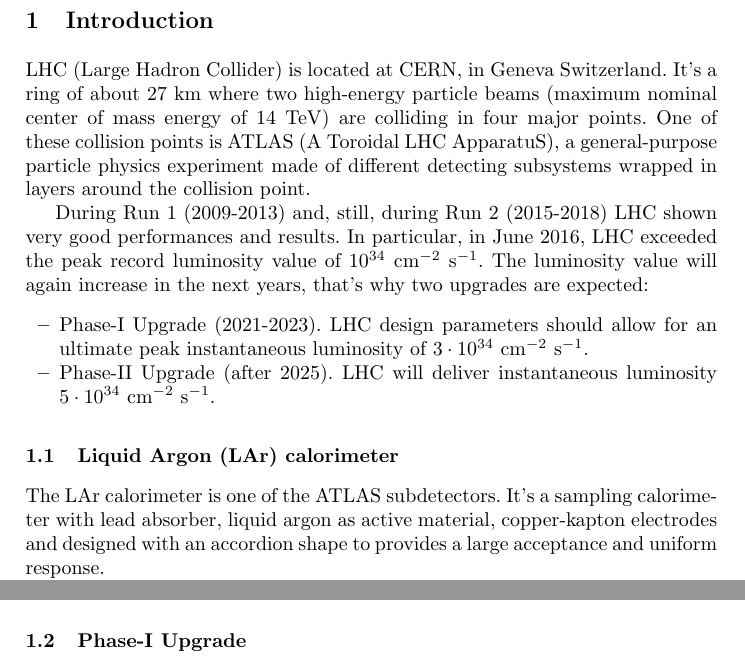
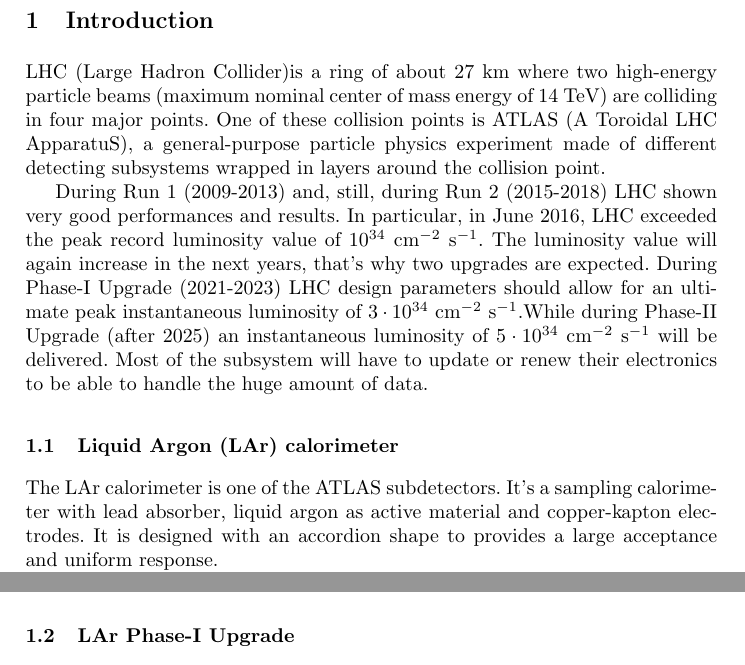
Before and after one commit to camplani/PhD-Files, a LaTeX paper (Beijing_week/China_paper/Latex_Template/conference_paper.tex): two parts of page 2 of 2 before the commit and two parts of page 2 of 3 after it, joined at a grey line, cut so that both start at the same text. Compiled offline with pdfLaTeX.

Commit message:
master: paper 26.5.2016

```diff
--- a/Beijing_week/China_paper/Latex_Template/conference_paper.tex
+++ b/Beijing_week/China_paper/Latex_Template/conference_paper.tex
@@ -1,4 +1,9 @@
 \documentclass{llncs}
+
+\usepackage[figuresright]{rotating} % figures
+\usepackage{subfigure}
+\graphicspath{{./figure/}} % standard path for figures
+\usepackage[small,bf]{caption} % Caption style
 
 \usepackage{url}
 
@@ -22,14 +27,10 @@
 %\tableofcontents
 
 \section{Introduction}
-LHC (Large Hadron Collider) is located at CERN, in Geneva Switzerland. It's a ring of about 27 km where two high-energy particle beams (maximum nominal center of mass energy of 14 TeV) are colliding in four major points. One of these collision points is ATLAS (A Toroidal LHC ApparatuS), a general-purpose particle physics experiment made of different detecting subsystems wrapped in layers around the collision point.
+LHC (Large Hadron Collider)is a ring of about 27 km where two high-energy particle beams (maximum nominal center of mass energy of 14 TeV) are colliding in four major points. One of these collision points is ATLAS (A Toroidal LHC ApparatuS), a general-purpose particle physics experiment made of different detecting subsystems wrapped in layers around the collision point.
 
-During Run 1 (2009-2013) and, still, during Run 2 (2015-2018) LHC shown very good performances and results. In particular, in June 2016, LHC exceeded the peak record luminosity value of $10^{34}$ cm$^{-2}$ s$^{-1}$. The luminosity value will again increase in the next years, that's why two upgrades are expected:
-\begin{itemize}
-\item Phase-I Upgrade (2021-2023). LHC design parameters should allow for an ultimate peak instantaneous luminosity of $3 \cdot 10^{34}$ cm$^{-2}$ s$^{-1}$.
-\item Phase-II Upgrade (after 2025). LHC will deliver instantaneous luminosity $5 \cdot 10^{34}$ cm$^{-2}$ s$^{-1}$.
-\end{itemize}
+During Run 1 (2009-2013) and, still, during Run 2 (2015-2018) LHC shown very good performances and results. In particular, in June 2016, LHC exceeded the peak record luminosity value of $10^{34}$ cm$^{-2}$ s$^{-1}$. The luminosity value will again increase in the next years, that's why two upgrades are expected. During Phase-I Upgrade (2021-2023) LHC design parameters should allow for an ultimate peak instantaneous luminosity of $3 \cdot 10^{34}$ cm$^{-2}$ s$^{-1}$.While during Phase-II Upgrade (after 2025) an instantaneous luminosity of $5 \cdot 10^{34}$ cm$^{-2}$ s$^{-1}$ will be delivered. Most of the subsystem will have to update or renew their electronics to be able to handle the huge amount of data.
 
 \subsection{Liquid Argon (LAr) calorimeter}
-The LAr calorimeter is one of the ATLAS subdetectors. It's a sampling calorimeter with lead absorber, liquid argon as active material, copper-kapton electrodes and designed with an accordion shape to provides a large acceptance and uniform response.
+The LAr calorimeter is one of the ATLAS subdetectors. It's a sampling calorimeter with lead absorber, liquid argon as active material and copper-kapton electrodes. It is designed with an accordion shape to provides a large acceptance and uniform response.
 
@@ -37,3 +38,3 @@
 \cite{Wilken:1269029} \cite{Aleksa:1602230}
 
-\subsection{Phase-I Upgrade}
+\subsection{LAr Phase-I Upgrade}
```
Also changed, not shown: Beijing_week/China_paper/Latex_Template/conference_paper.tex (16 more changed lines).
